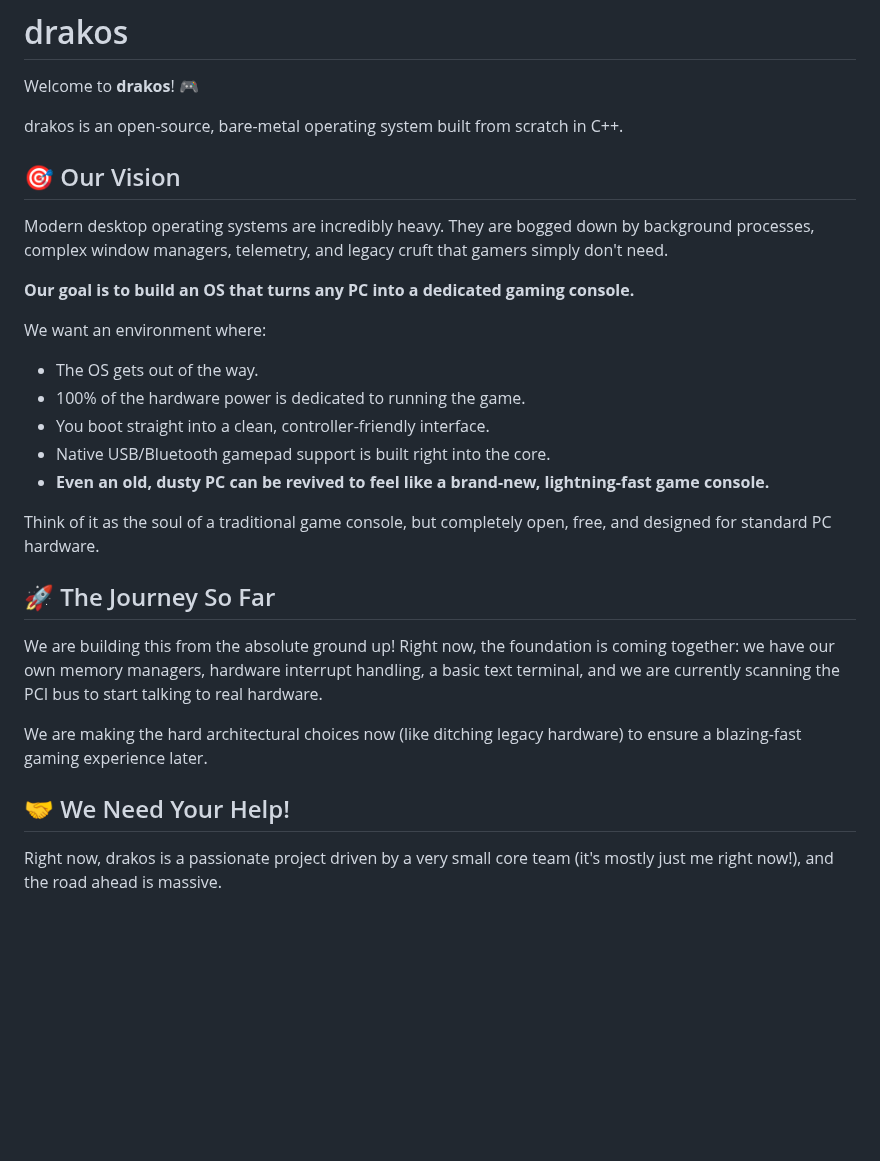
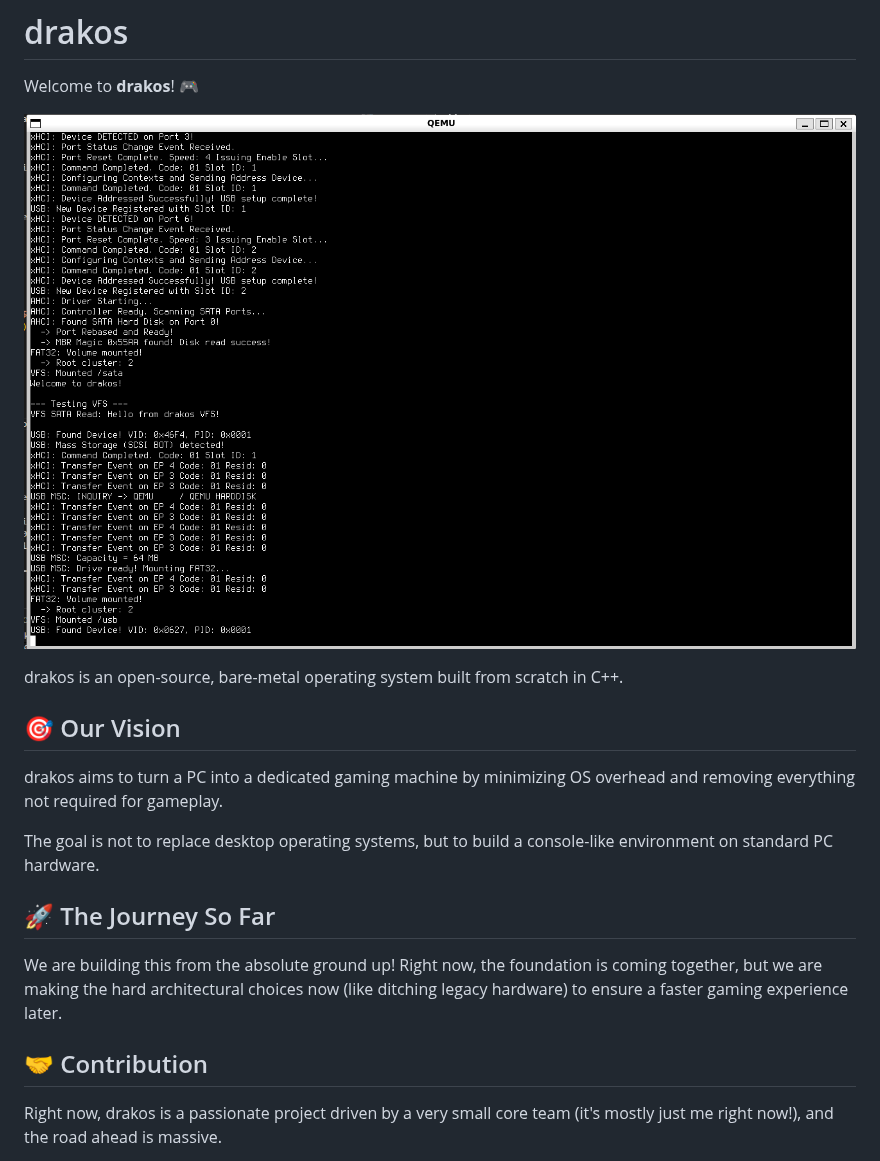
Before and after one commit to fmdxp/drakos, a Markdown page: README.md, the part around the change. GitHub-like rendering; pictures changed too: .github/imgs/screenshot.png (added); blank space fills up the shorter version.

Commit message:
fix makefile and make better readme

```diff
--- a/README.md
+++ b/README.md
@@ -1,31 +1,22 @@
 # drakos
 
 Welcome to **drakos**! 🎮
+
+![screenshot](.github/imgs/screenshot.png)
 
 drakos is an open-source, bare-metal operating system built from scratch in C++.
 
 ## 🎯 Our Vision
 
-Modern desktop operating systems are incredibly heavy. They are bogged down by background processes, complex window managers, telemetry, and legacy cruft that gamers simply don't need.
+drakos aims to turn a PC into a dedicated gaming machine by minimizing OS overhead and removing everything not required for gameplay.
 
-**Our goal is to build an OS that turns any PC into a dedicated gaming console.**
-
-We want an environment where:
-- The OS gets out of the way.
-- 100% of the hardware power is dedicated to running the game.
-- You boot straight into a clean, controller-friendly interface.
-- Native USB/Bluetooth gamepad support is built right into the core.
-- **Even an old, dusty PC can be revived to feel like a brand-new, lightning-fast game console.**
-
-Think of it as the soul of a traditional game console, but completely open, free, and designed for standard PC hardware.
+The goal is not to replace desktop operating systems, but to build a console-like environment on standard PC hardware.
 
 ## 🚀 The Journey So Far
 
-We are building this from the absolute ground up! Right now, the foundation is coming together: we have our own memory managers, hardware interrupt handling, a basic text terminal, and we are currently scanning the PCI bus to start talking to real hardware.
+We are building this from the absolute ground up! Right now, the foundation is coming together, but we are making the hard architectural choices now (like ditching legacy hardware) to ensure a faster gaming experience later.
 
-We are making the hard architectural choices now (like ditching legacy hardware) to ensure a blazing-fast gaming experience later.
-
-## 🤝 We Need Your Help!
+## 🤝 Contribution
 
 Right now, drakos is a passionate project driven by a very small core team (it's mostly just me right now!), and the road ahead is massive.
 
```
Also changed, not shown: 1 other file.
